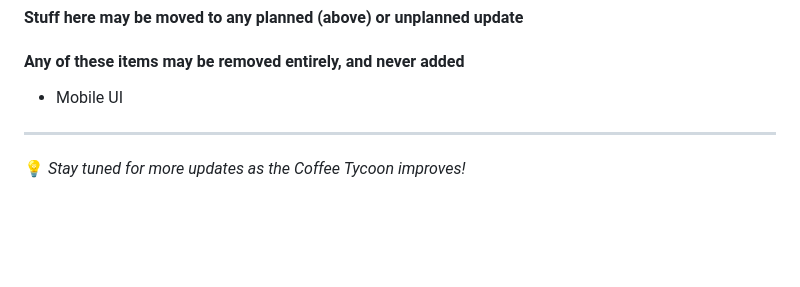
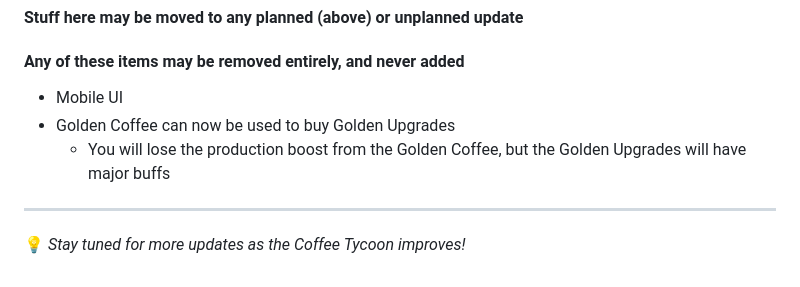
Before and after one commit to coffeetycoon/Coffee-Tycoon, a Markdown page: README.md, the part around one of its changes. Rendered like a GitHub page; blank space fills up the shorter version.

```diff
--- a/README.md
+++ b/README.md
@@ -89,6 +89,8 @@ A game where you brew coffee.
 #### Stuff here may be moved to any planned (above) or unplanned update
 #### Any of these items may be removed entirely, and never added
 - Mobile UI
+- Golden Coffee can now be used to buy Golden Upgrades
+  - You will lose the production boost from the Golden Coffee, but the Golden Upgrades will have major buffs
 ---
 
 💡 *Stay tuned for more updates as the Coffee Tycoon improves!*
```
Also changed, not shown: other parts of README.md (+1 -1 lines).
